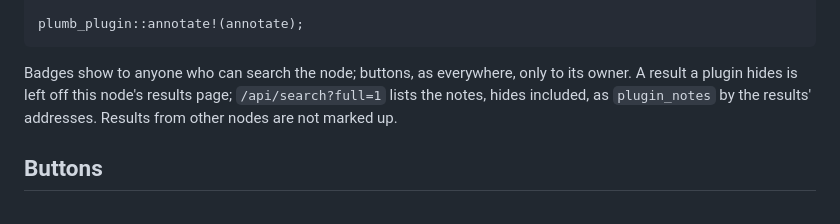
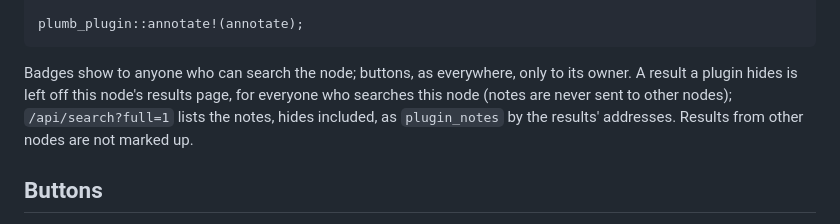
Before and after one commit to SueHeir/plumb-search, a Markdown page: docs/plugins.md, the part around the change. Rendered like a GitHub page.

Commit message:
Plugin docs: say who a hidden result is hidden from
Co-Authored-By: Claude Opus 5.5 (1M context) <noreply@anthropic.com>
Claude-Session: https://claude.ai/code/session_01Pc4JRiTipnQPBV81wo6o88

````diff
--- a/docs/plugins.md
+++ b/docs/plugins.md
@@ -125,7 +125,8 @@ plumb_plugin::annotate!(annotate);
 ```
 
 Badges show to anyone who can search the node; buttons, as everywhere, only
-to its owner. A result a plugin hides is left off this node's results page;
+to its owner. A result a plugin hides is left off this node's results page, for everyone
+who searches this node (notes are never sent to other nodes);
 `/api/search?full=1` lists the notes, hides included, as `plugin_notes` by the
 results' addresses. Results from other nodes are not marked up.
 
````
